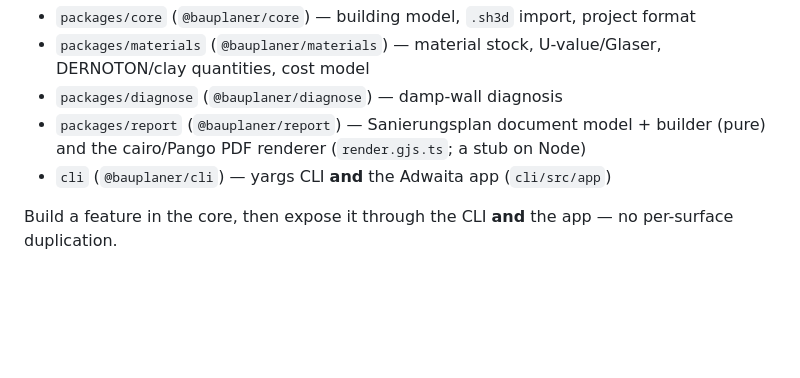
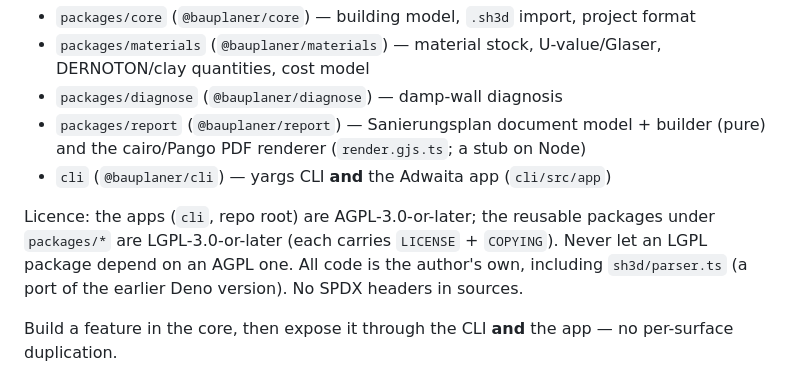
Before and after one commit to JumpLink/bauplaner, a Markdown page: AGENTS.md, the part around the change. Rendered like a GitHub page; blank space fills up the shorter version.

Commit message:
docs: state the licence split

```diff
--- a/AGENTS.md
+++ b/AGENTS.md
@@ -17,6 +17,11 @@ native app are thin adapters that reuse it in-process (never a second copy).
 - `packages/report` (`@bauplaner/report`) — Sanierungsplan document model +
   builder (pure) and the cairo/Pango PDF renderer (`render.gjs.ts`; a stub on Node)
 - `cli` (`@bauplaner/cli`) — yargs CLI **and** the Adwaita app (`cli/src/app`)
+
+Licence: the apps (`cli`, repo root) are AGPL-3.0-or-later; the reusable packages
+under `packages/*` are LGPL-3.0-or-later (each carries `LICENSE` + `COPYING`). Never let an
+LGPL package depend on an AGPL one. All code is the author's own, including
+`sh3d/parser.ts` (a port of the earlier Deno version). No SPDX headers in sources.
 
 Build a feature in the core, then expose it through the CLI **and** the app — no
 per-surface duplication.
```
Also changed, not shown: README.md (+3 -1 lines).
